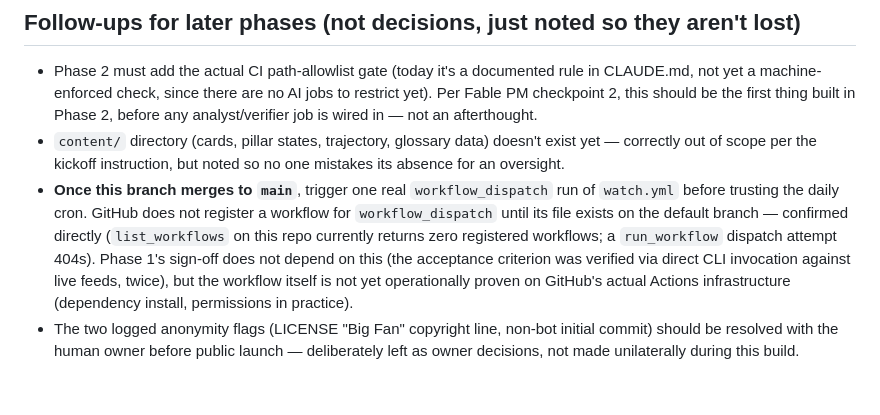
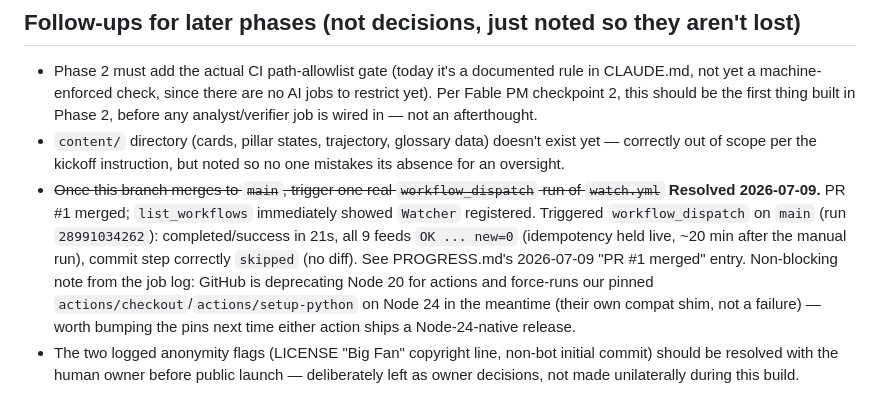
Before and after one commit to 0xfanbase/DA-Radar, a Markdown page: IMPROVEMENT_BACKLOG.md, the part around the change. GitHub-like rendering.

```diff
--- a/IMPROVEMENT_BACKLOG.md
+++ b/IMPROVEMENT_BACKLOG.md
@@ -169,13 +169,14 @@ began and required the following be pinned down (see PROGRESS.md for the full ch
 - `content/` directory (cards, pillar states, trajectory, glossary data) doesn't exist yet —
   correctly out of scope per the kickoff instruction, but noted so no one mistakes its absence
   for an oversight.
-- **Once this branch merges to `main`**, trigger one real `workflow_dispatch` run of `watch.yml`
-  before trusting the daily cron. GitHub does not register a workflow for `workflow_dispatch`
-  until its file exists on the default branch — confirmed directly (`list_workflows` on this repo
-  currently returns zero registered workflows; a `run_workflow` dispatch attempt 404s). Phase 1's
-  sign-off does not depend on this (the acceptance criterion was verified via direct CLI
-  invocation against live feeds, twice), but the workflow itself is not yet operationally proven
-  on GitHub's actual Actions infrastructure (dependency install, permissions in practice).
+- ~~Once this branch merges to `main`, trigger one real `workflow_dispatch` run of `watch.yml`~~
+  **Resolved 2026-07-09.** PR #1 merged; `list_workflows` immediately showed `Watcher` registered.
+  Triggered `workflow_dispatch` on `main` (run `28991034262`): completed/success in 21s, all 9
+  feeds `OK ... new=0` (idempotency held live, ~20 min after the manual run), commit step
+  correctly `skipped` (no diff). See PROGRESS.md's 2026-07-09 "PR #1 merged" entry. Non-blocking
+  note from the job log: GitHub is deprecating Node 20 for actions and force-runs our pinned
+  `actions/checkout`/`actions/setup-python` on Node 24 in the meantime (their own compat shim, not
+  a failure) — worth bumping the pins next time either action ships a Node-24-native release.
 - The two logged anonymity flags (LICENSE "Big Fan" copyright line, non-bot initial commit) should
   be resolved with the human owner before public launch — deliberately left as owner decisions,
   not made unilaterally during this build.
```
Also changed, not shown: PROGRESS.md (+23 -0 lines).
